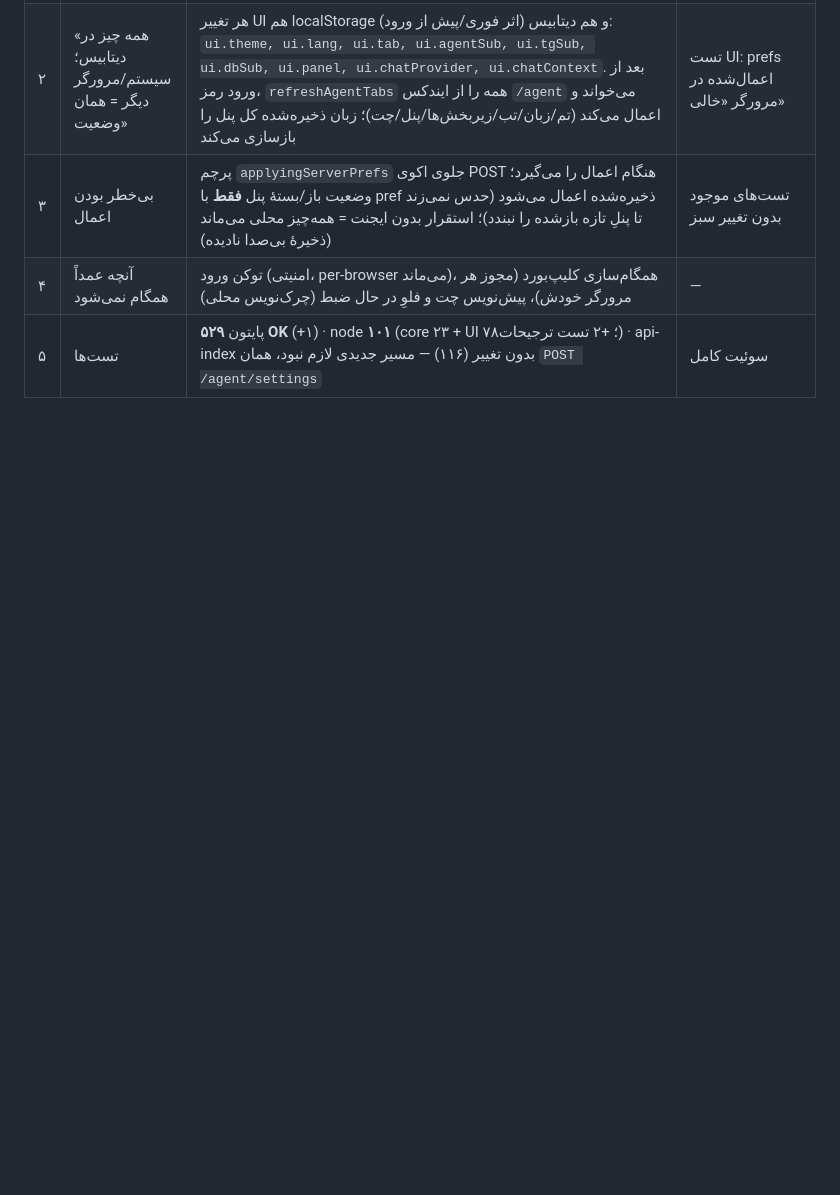
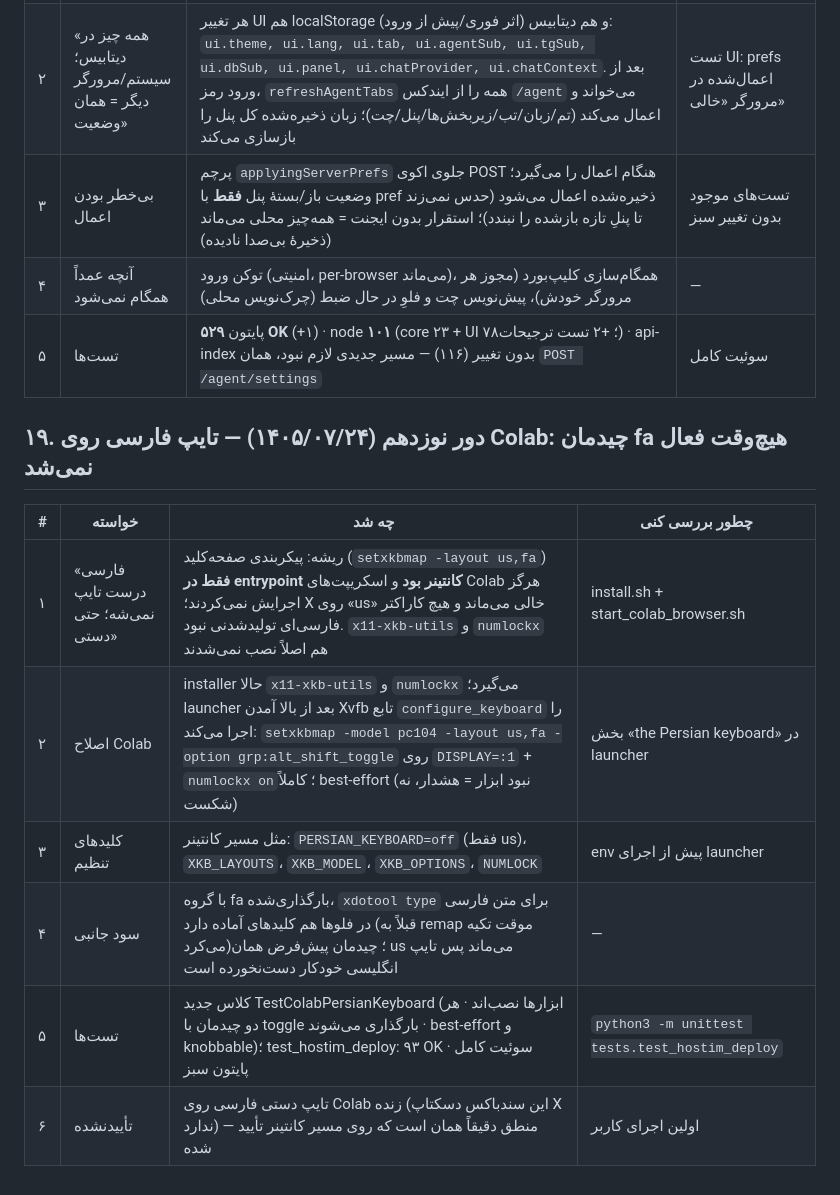
Before and after one commit to majidshilehsari/MajidAutomationSystem-colab_browser-use, a Markdown page: hostim/CHECKLIST.fa.md, the part around the change. Drawn GitHub-style; blank space fills up the shorter version.

Commit message:
CHECKLIST: بند ۱۹ (دور نوزدهم — تایپ فارسی روی Colab)
Co-authored-by: arena-agent <297053741+arena-agent@users.noreply.github.com>

```diff
--- a/hostim/CHECKLIST.fa.md
+++ b/hostim/CHECKLIST.fa.md
@@ -397,3 +397,14 @@ PYTHONPATH=/home/user/.pylibs ./run_tests.sh
 | ۳ | بی‌خطر بودن اعمال | پرچم `applyingServerPrefs` جلوی اکوی POST هنگام اعمال را می‌گیرد؛ وضعیت باز/بستهٔ پنل **فقط** با pref ذخیره‌شده اعمال می‌شود (حدس نمی‌زند تا پنلِ تازه بازشده را نبندد)؛ استقرار بدون ایجنت = همه‌چیز محلی می‌ماند (ذخیرهٔ بی‌صدا نادیده) | تست‌های موجود بدون تغییر سبز |
 | ۴ | آنچه عمداً همگام نمی‌شود | توکن ورود (امنیتی، per-browser می‌ماند)، همگام‌سازی کلیپ‌بورد (مجوز هر مرورگر خودش)، پیش‌نویس چت و فلوِ در حال ضبط (چرک‌نویس محلی) | — |
 | ۵ | تست‌ها | پایتون **۵۲۹ OK** (+۱) · node **۱۰۱** (core ۲۳ + UI ۷۸؛ +۲ تست ترجیحات) · api-index بدون تغییر (۱۱۶) — مسیر جدیدی لازم نبود، همان `POST /agent/settings` | سوئیت کامل |
+
+## ۱۹. دور نوزدهم (۱۴۰۵/۰۷/۲۴) — تایپ فارسی روی Colab: چیدمان fa هیچ‌وقت فعال نمی‌شد
+
+| # | خواسته | چه شد | چطور بررسی کنی |
+|---|---|---|---|
+| ۱ | «فارسی درست تایپ نمی‌شه؛ حتی دستی» | ریشه: پیکربندی صفحه‌کلید (`setxkbmap -layout us,fa`) **فقط در entrypoint کانتینر بود** و اسکریپت‌های Colab هرگز اجرایش نمی‌کردند؛ X روی «us» خالی می‌ماند و هیچ کاراکتر فارسی‌ای تولیدشدنی نبود. `x11-xkb-utils` و `numlockx` هم اصلاً نصب نمی‌شدند | install.sh + start_colab_browser.sh |
+| ۲ | اصلاح Colab | installer حالا `x11-xkb-utils` و `numlockx` می‌گیرد؛ launcher بعد از بالا آمدن Xvfb تابع `configure_keyboard` را اجرا می‌کند: `setxkbmap -model pc104 -layout us,fa -option grp:alt_shift_toggle` روی `DISPLAY=:1` + `numlockx on`؛ کاملاً best-effort (نبود ابزار = هشدار، نه شکست) | بخش «the Persian keyboard» در launcher |
+| ۳ | کلیدهای تنظیم | مثل مسیر کانتینر: `PERSIAN_KEYBOARD=off` (فقط us)، `XKB_LAYOUTS`، `XKB_MODEL`، `XKB_OPTIONS`، `NUMLOCK` | env پیش از اجرای launcher |
+| ۴ | سود جانبی | با گروه fa بارگذاری‌شده، `xdotool type` برای متن فارسی در فلوها هم کلیدهای آماده دارد (قبلاً به remap موقت تکیه می‌کرد)؛ چیدمان پیش‌فرض همان us می‌ماند پس تایپ انگلیسی خودکار دست‌نخورده است | — |
+| ۵ | تست‌ها | کلاس جدید TestColabPersianKeyboard (ابزارها نصب‌اند · هر دو چیدمان با toggle بارگذاری می‌شوند · best-effort و knobbable)؛ test_hostim_deploy: ۹۳ OK · سوئیت کامل پایتون سبز | `python3 -m unittest tests.test_hostim_deploy` |
+| ۶ | تأییدنشده | تایپ دستی فارسی روی Colab زنده (این سندباکس دسکتاپ X ندارد) — منطق دقیقاً همان است که روی مسیر کانتینر تأیید شده | اولین اجرای کاربر |
```
